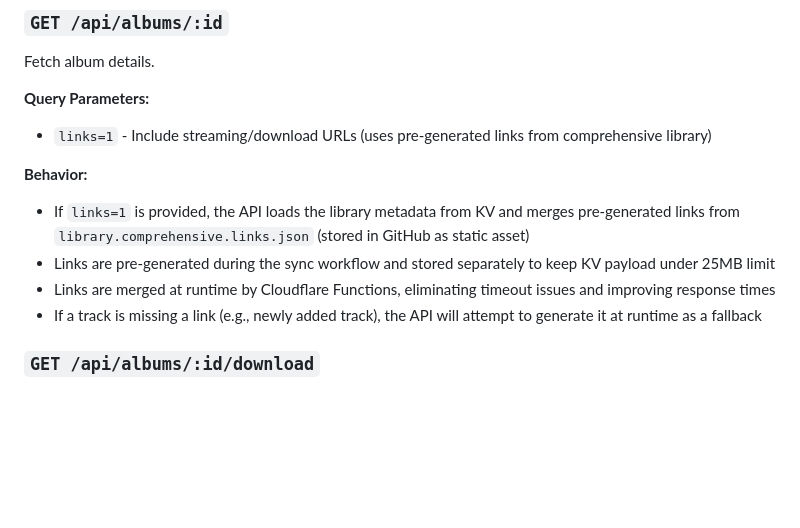
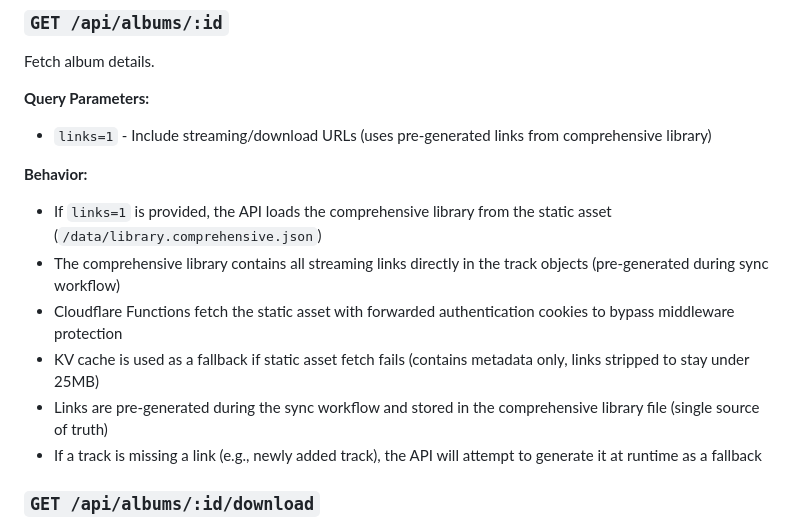
Before and after one commit to kimbersykes87-source/ZappaVault, a Markdown page: README.md, the part around one of its changes. Rendered like a GitHub page; blank space fills up the shorter version.

```diff
--- a/README.md
+++ b/README.md
@@ -124,9 +124,11 @@ Fetch album details.
 - `links=1` - Include streaming/download URLs (uses pre-generated links from comprehensive library)
 
 **Behavior:**
-- If `links=1` is provided, the API loads the library metadata from KV and merges pre-generated links from `library.comprehensive.links.json` (stored in GitHub as static asset)
-- Links are pre-generated during the sync workflow and stored separately to keep KV payload under 25MB limit
-- Links are merged at runtime by Cloudflare Functions, eliminating timeout issues and improving response times
+- If `links=1` is provided, the API loads the comprehensive library from the static asset (`/data/library.comprehensive.json`)
+- The comprehensive library contains all streaming links directly in the track objects (pre-generated during sync workflow)
+- Cloudflare Functions fetch the static asset with forwarded authentication cookies to bypass middleware protection
+- KV cache is used as a fallback if static asset fetch fails (contains metadata only, links stripped to stay under 25MB)
+- Links are pre-generated during the sync workflow and stored in the comprehensive library file (single source of truth)
 - If a track is missing a link (e.g., newly added track), the API will attempt to generate it at runtime as a fallback
 
 ### `GET /api/albums/:id/download`
```
Also changed, not shown: other parts of README.md (+28 -15 lines), docs/LIBRARY_ARCHITECTURE.md (+70 -35 lines), webapp/README.md (+17 -10 lines).
